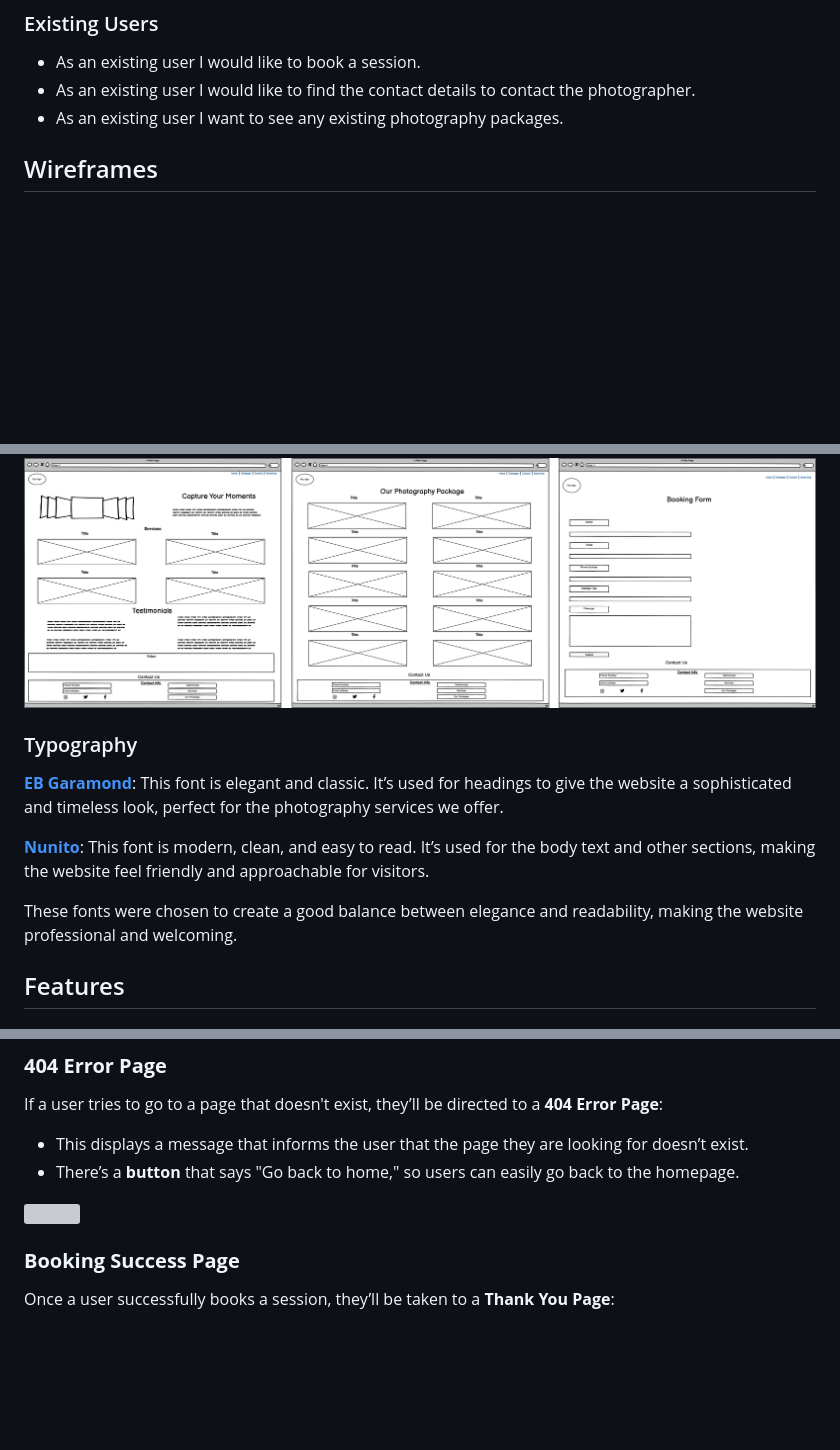
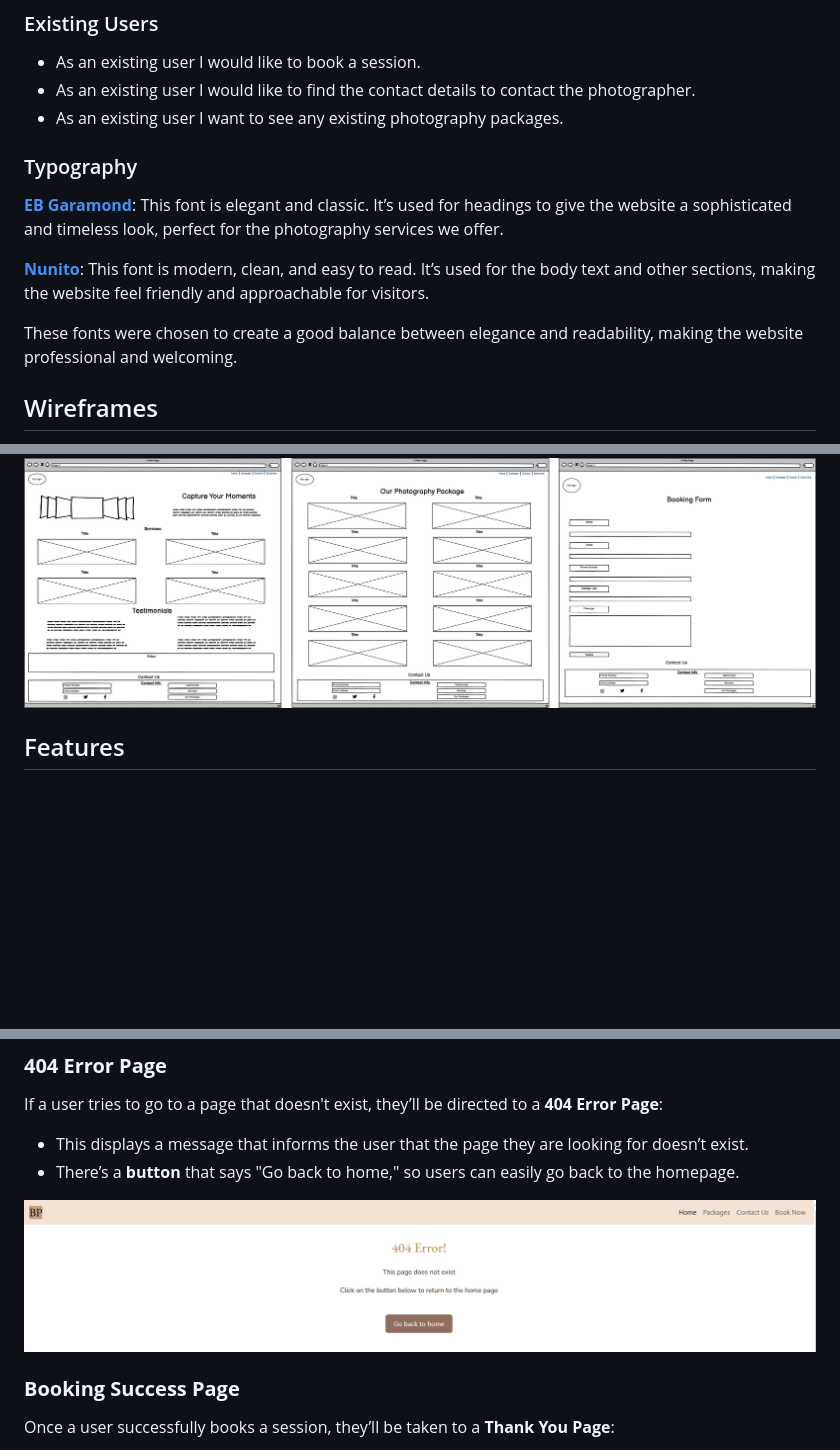
Before and after one commit to kulthoom12/best-photographer, a Markdown page: README.md, 3 parts joined by grey strips. GitHub-like rendering; pictures changed too: assets/images/error.png (added); folded sections open; blank space fills up the shorter version; grey boxes are pictures that could not be loaded.

```diff
--- a/README.md
+++ b/README.md
@@ -30,6 +30,15 @@ A live version of the project can be accessed here: [Best Photographer](https://
 - As an existing user I would like to book a session.
 - As an existing user I would like to find the contact details to contact the photographer.
 - As an existing user I want to see any existing photography packages.
+
+### Typography
+
+**[EB Garamond](https://fonts.google.com/specimen/EB+Garamond)**: This font is elegant and classic. It’s used for headings to give the website a sophisticated and timeless look, perfect for the photography services we offer.
+
+**[Nunito](https://fonts.google.com/specimen/Nunito)**: This font is modern, clean, and easy to read. It’s used for the body text and other sections, making the website feel friendly and approachable for visitors.
+
+These fonts were chosen to create a good balance between elegance and readability, making the website professional and welcoming.
+
 
 ## Wireframes
 
@@ -53,13 +62,6 @@ Wireframes were created on paper for mobile, tablet and laptop screens for the h
 <img src="assets/images/wireframe-desktop.png">
 </details>
 
-### Typography
-
-**[EB Garamond](https://fonts.google.com/specimen/EB+Garamond)**: This font is elegant and classic. It’s used for headings to give the website a sophisticated and timeless look, perfect for the photography services we offer.
-
-**[Nunito](https://fonts.google.com/specimen/Nunito)**: This font is modern, clean, and easy to read. It’s used for the body text and other sections, making the website feel friendly and approachable for visitors.
-
-These fonts were chosen to create a good balance between elegance and readability, making the website professional and welcoming.
 
 ## Features
 
@@ -132,7 +134,7 @@ If a user tries to go to a page that doesn't exist, they’ll be directed to a *
 - This displays a message that informs the user that the page they are looking for doesn’t exist.
 - There’s a **button** that says "Go back to home," so users can easily go back to the homepage.
 
-<img src="">
+<img src="assets/images/error.png">
 
 ### **Booking Success Page**
 Once a user successfully books a session, they’ll be taken to a **Thank You Page**:
```
Also changed, not shown: other parts of README.md (+21 -7 lines), 5 other files.
